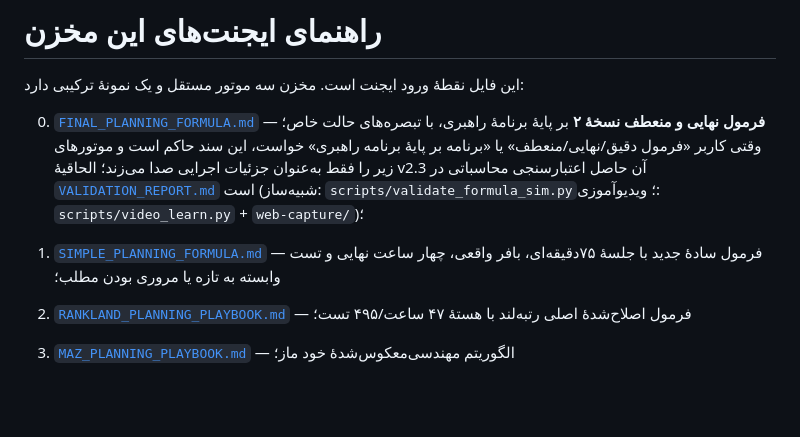
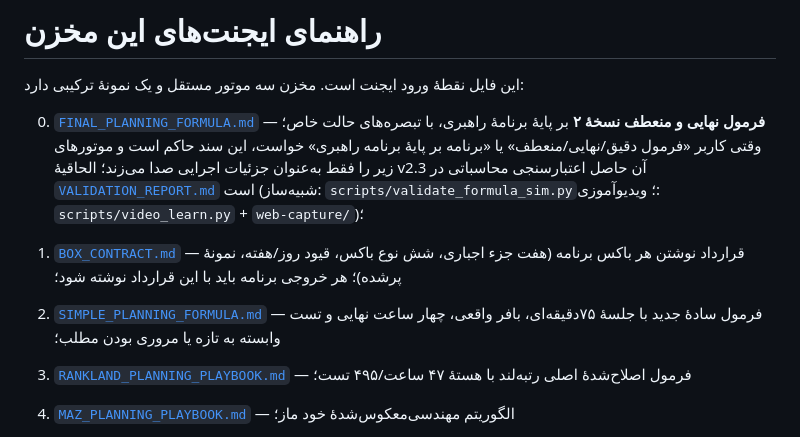
Before and after one commit to mohammadbagersadegi-jpg/fd, a Markdown page: AGENTS.md, the part around the change. GitHub-like rendering; blank space fills up the shorter version.

```diff
--- a/AGENTS.md
+++ b/AGENTS.md
@@ -4,7 +4,8 @@
 
 0. [`FINAL_PLANNING_FORMULA.md`](FINAL_PLANNING_FORMULA.md) — **فرمول نهایی و منعطف نسخهٔ ۲** بر پایهٔ برنامهٔ راهبری، با تبصره‌های حالت خاص؛ وقتی کاربر «فرمول دقیق/نهایی/منعطف» یا «برنامه بر پایهٔ برنامه راهبری» خواست، این سند حاکم است و موتورهای زیر را فقط به‌عنوان جزئیات اجرایی صدا می‌زند؛ الحاقیهٔ v2.3 آن حاصل اعتبارسنجی محاسباتی در [`VALIDATION_REPORT.md`](VALIDATION_REPORT.md) است (شبیه‌ساز: `scripts/validate_formula_sim.py`؛ ویدیوآموزی: `scripts/video_learn.py` + `web-capture/`)؛
 
-1. [`SIMPLE_PLANNING_FORMULA.md`](SIMPLE_PLANNING_FORMULA.md) — فرمول سادهٔ جدید با جلسهٔ ۷۵دقیقه‌ای، بافر واقعی، چهار ساعت نهایی و تست وابسته به تازه یا مروری بودن مطلب؛
+1. [`BOX_CONTRACT.md`](BOX_CONTRACT.md) — قرارداد نوشتن هر باکس برنامه (هفت جزء اجباری، شش نوع باکس، قیود روز/هفته، نمونهٔ پرشده)؛ هر خروجی برنامه باید با این قرارداد نوشته شود؛
+2. [`SIMPLE_PLANNING_FORMULA.md`](SIMPLE_PLANNING_FORMULA.md) — فرمول سادهٔ جدید با جلسهٔ ۷۵دقیقه‌ای، بافر واقعی، چهار ساعت نهایی و تست وابسته به تازه یا مروری بودن مطلب؛
 2. [`RANKLAND_PLANNING_PLAYBOOK.md`](RANKLAND_PLANNING_PLAYBOOK.md) — فرمول اصلاح‌شدهٔ اصلی رتبه‌لند با هستهٔ ۴۷ ساعت/۴۹۵ تست؛
 3. [`MAZ_PLANNING_PLAYBOOK.md`](MAZ_PLANNING_PLAYBOOK.md) — الگوریتم مهندسی‌معکوس‌شدهٔ خود ماز؛
 4. [`PROGRAM_COMPARISON.md`](PROGRAM_COMPARISON.md) — تفاوت دو روش قدیمی‌تر؛
```
Also changed, not shown: BOX_CONTRACT.md (added, +67 -0 lines), FINAL_PLANNING_FORMULA.md (+2 -0 lines).
